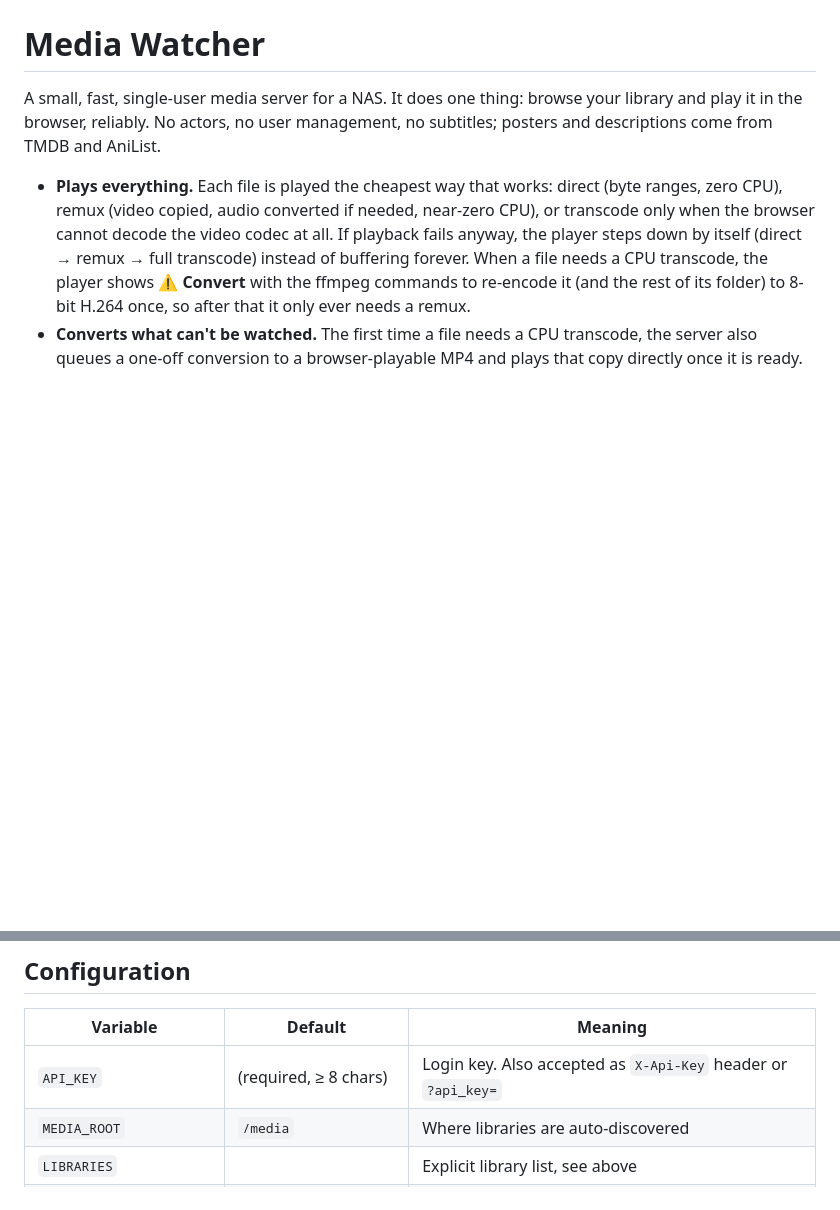
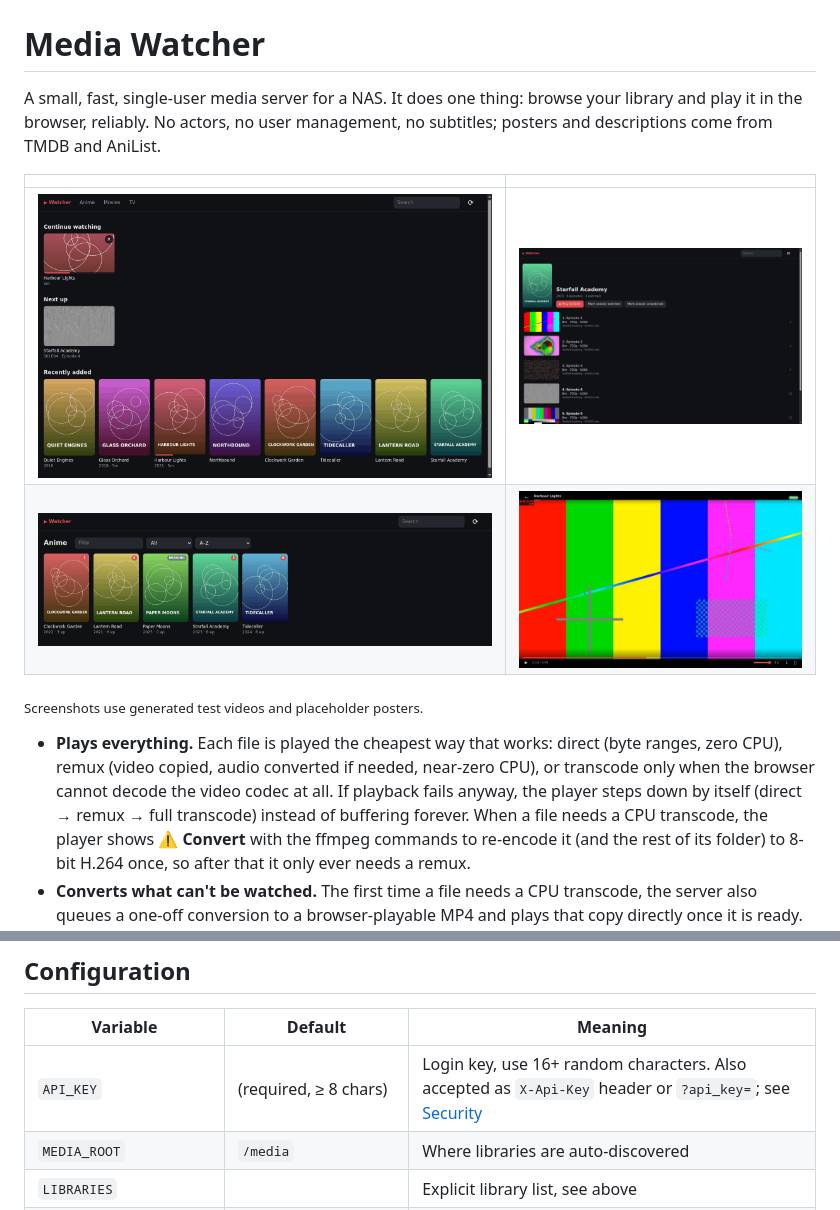
Before and after one commit to nine9123/media-watcher, a Markdown page: README.md, 2 parts joined by grey strips. GitHub-like rendering; pictures changed too: docs/screenshots/home.png (added), docs/screenshots/library.png (added), docs/screenshots/player.jpg (added); blank space fills up the shorter version.

```diff
--- a/README.md
+++ b/README.md
@@ -4,6 +4,13 @@ A small, fast, single-user media server for a NAS. It does one thing: browse
 your library and play it in the browser, reliably. No actors, no user
 management, no subtitles; posters and descriptions come from TMDB and
 AniList.
+
+| | |
+|---|---|
+| ![Home: continue watching, next up, recently added](docs/screenshots/home.png) | ![Series page with episodes and watch state](docs/screenshots/series.png) |
+| ![Library grid with filters](docs/screenshots/library.png) | ![Player, direct play](docs/screenshots/player.jpg) |
+
+<sub>Screenshots use generated test videos and placeholder posters.</sub>
 
 - **Plays everything.** Each file is played the cheapest way that works:
   direct (byte ranges, zero CPU), remux (video copied, audio converted if
@@ -103,7 +110,7 @@ LIBRARIES=Anime=/media/anime:shows;TV=/media/tv:shows;Movies=/media/movies:movie
 
 | Variable          | Default               | Meaning |
 |-------------------|-----------------------|---------|
-| `API_KEY`         | (required, ≥ 8 chars) | Login key. Also accepted as `X-Api-Key` header or `?api_key=` |
+| `API_KEY`         | (required, ≥ 8 chars) | Login key, use 16+ random characters. Also accepted as `X-Api-Key` header or `?api_key=`; see [Security](#security) |
 | `MEDIA_ROOT`      | `/media`              | Where libraries are auto-discovered |
 | `LIBRARIES`       |                       | Explicit library list, see above |
 | `AUDIO_LANGUAGES` | `jpn,ja,japanese`     | Preferred audio, in order of the language tag; titles are matched too ("Japanese 2.0") |
```
Also changed, not shown: other parts of README.md (+70 -0 lines), 6 other files.
